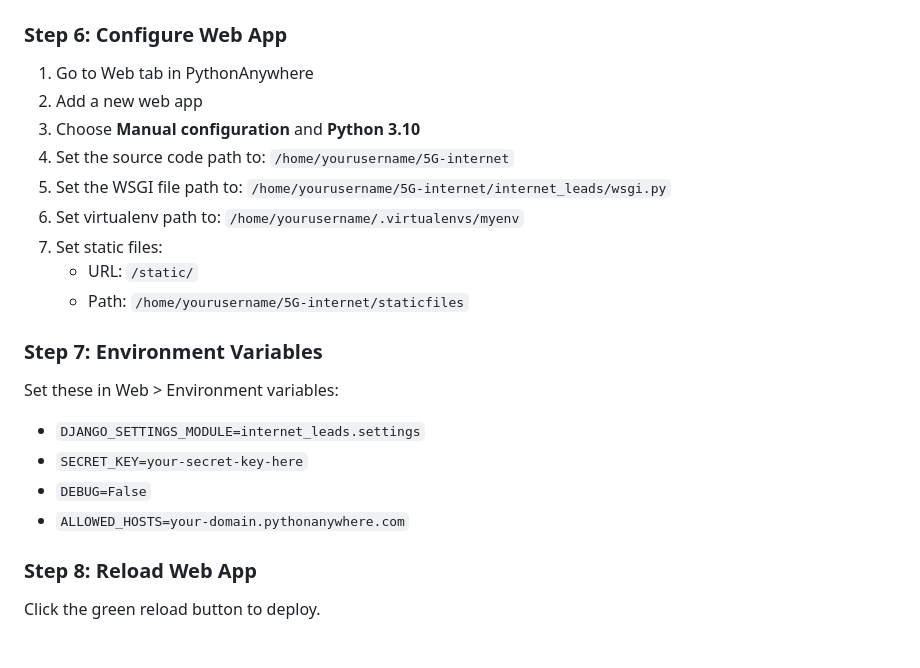
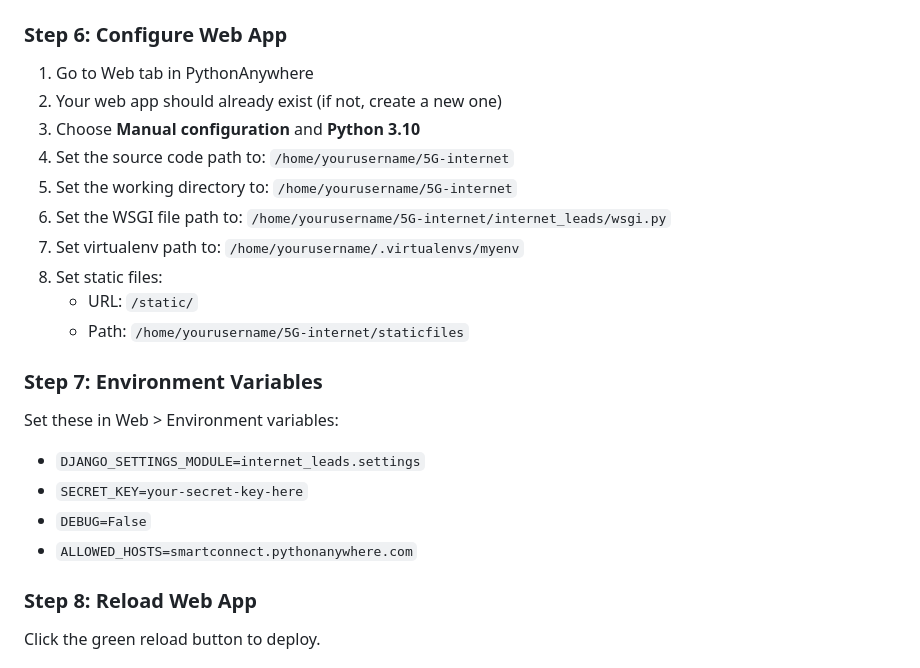
Before and after one commit to leonadotienootieno-rgb/5G-internet, a Markdown page: README.md, the part around the change. GitHub-like rendering.

Commit message:
Update README with correct web app configuration for smartconnect.pythonanywhere.com

```diff
--- a/README.md
+++ b/README.md
@@ -97,12 +97,13 @@ application = get_wsgi_application()
 
 ### Step 6: Configure Web App
 1. Go to Web tab in PythonAnywhere
-2. Add a new web app
+2. Your web app should already exist (if not, create a new one)
 3. Choose **Manual configuration** and **Python 3.10**
 4. Set the source code path to: `/home/yourusername/5G-internet`
-5. Set the WSGI file path to: `/home/yourusername/5G-internet/internet_leads/wsgi.py`
-6. Set virtualenv path to: `/home/yourusername/.virtualenvs/myenv`
-7. Set static files:
+5. Set the working directory to: `/home/yourusername/5G-internet`
+6. Set the WSGI file path to: `/home/yourusername/5G-internet/internet_leads/wsgi.py`
+7. Set virtualenv path to: `/home/yourusername/.virtualenvs/myenv`
+8. Set static files:
    - URL: `/static/`
    - Path: `/home/yourusername/5G-internet/staticfiles`
 
@@ -111,7 +112,7 @@ Set these in Web > Environment variables:
 - `DJANGO_SETTINGS_MODULE=internet_leads.settings`
 - `SECRET_KEY=your-secret-key-here`
 - `DEBUG=False`
-- `ALLOWED_HOSTS=your-domain.pythonanywhere.com`
+- `ALLOWED_HOSTS=smartconnect.pythonanywhere.com`
 
 ### Step 8: Reload Web App
 Click the green reload button to deploy.
```
